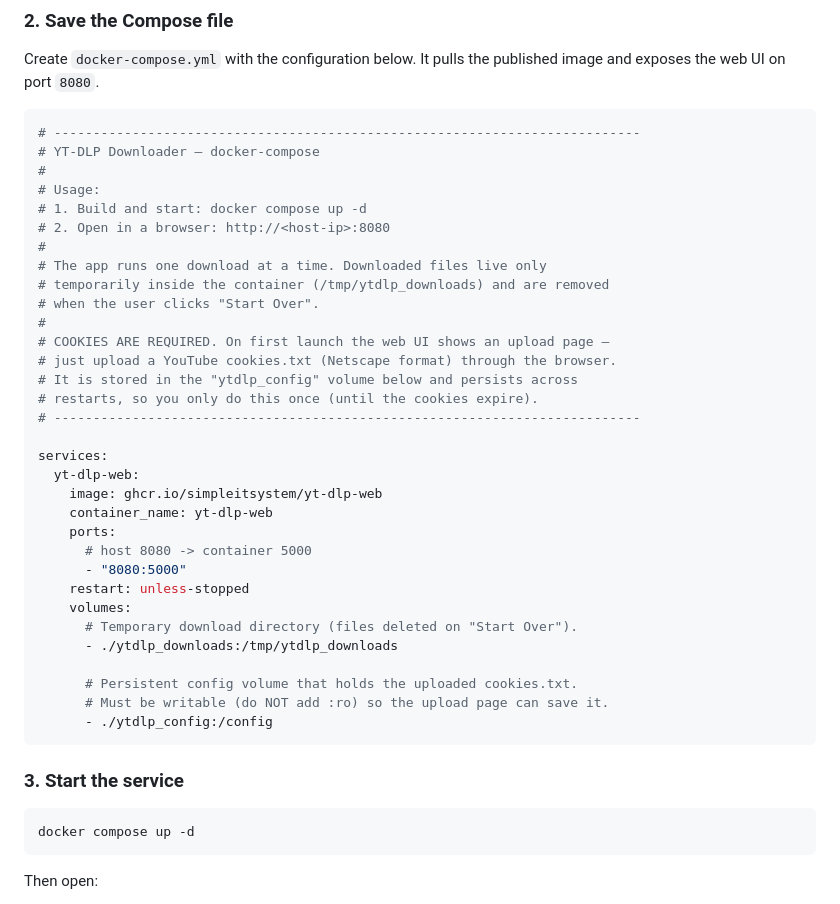
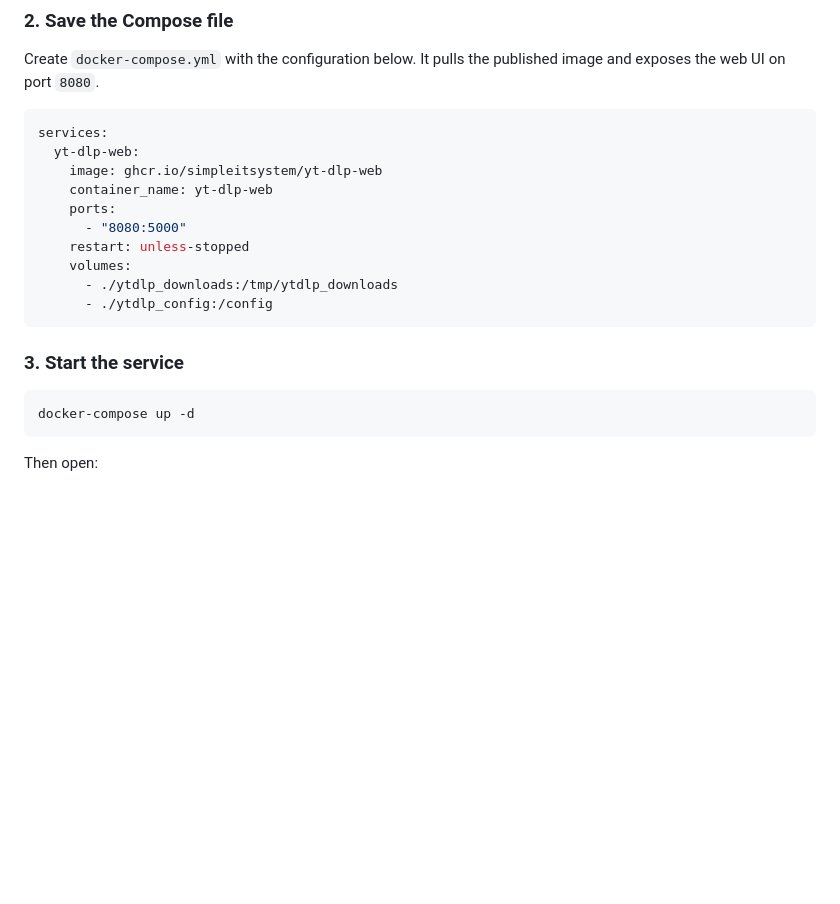
Before and after one commit to SiMPLEiTSYSTEM/yt-dlp-web, a Markdown page: README.md, the part around one of its changes. GitHub-like rendering; blank space fills up the shorter version.

````diff
--- a/README.md
+++ b/README.md
@@ -42,44 +42,22 @@ cd yt-dlp-web
 Create `docker-compose.yml` with the configuration below. It pulls the published image and exposes the web UI on port `8080`.
 
 ```yaml
-# ---------------------------------------------------------------------------
-# YT-DLP Downloader — docker-compose
-#
-# Usage:
-# 1. Build and start: docker compose up -d
-# 2. Open in a browser: http://<host-ip>:8080
-#
-# The app runs one download at a time. Downloaded files live only
-# temporarily inside the container (/tmp/ytdlp_downloads) and are removed
-# when the user clicks "Start Over".
-#
-# COOKIES ARE REQUIRED. On first launch the web UI shows an upload page —
-# just upload a YouTube cookies.txt (Netscape format) through the browser.
-# It is stored in the "ytdlp_config" volume below and persists across
-# restarts, so you only do this once (until the cookies expire).
-# ---------------------------------------------------------------------------
-
 services:
   yt-dlp-web:
     image: ghcr.io/simpleitsystem/yt-dlp-web
     container_name: yt-dlp-web
     ports:
-      # host 8080 -> container 5000
       - "8080:5000"
     restart: unless-stopped
     volumes:
-      # Temporary download directory (files deleted on "Start Over").
       - ./ytdlp_downloads:/tmp/ytdlp_downloads
-
-      # Persistent config volume that holds the uploaded cookies.txt.
-      # Must be writable (do NOT add :ro) so the upload page can save it.
       - ./ytdlp_config:/config
 ```
 
 ### 3. Start the service
 
 ```bash
-docker compose up -d
+docker-compose up -d
 ```
 
 Then open:
````
Also changed, not shown: other parts of README.md (+0 -41 lines).
